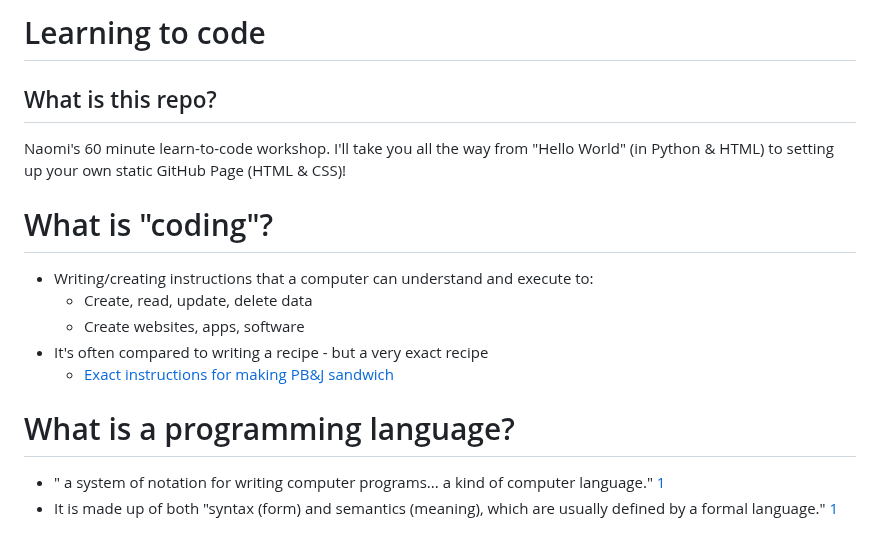
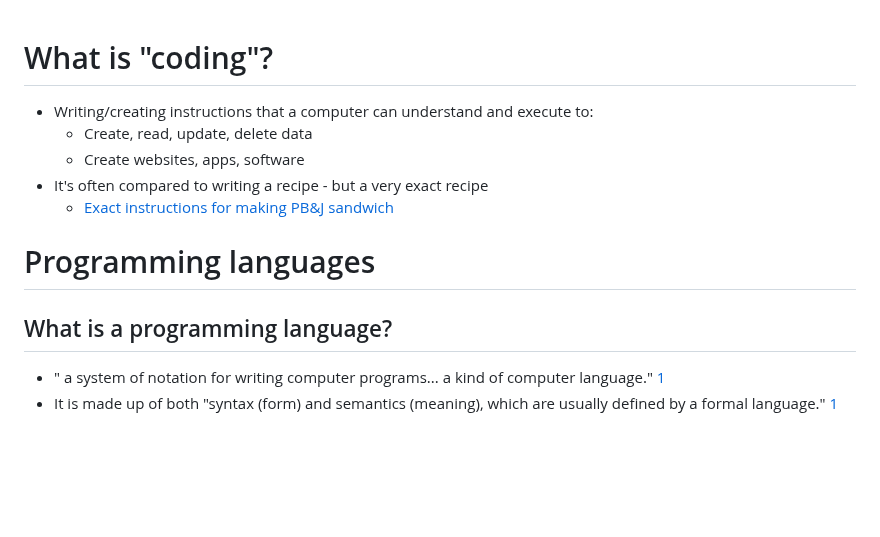
Before and after one commit to naomi789/learn-to-code, a Markdown page: full-notes.md, the part around the change. Drawn GitHub-style; blank space fills up the shorter version.

Commit message:
renaming sections

```diff
--- a/full-notes.md
+++ b/full-notes.md
@@ -1,7 +1,3 @@
-# Learning to code
-## What is this repo?
-Naomi's 60 minute learn-to-code workshop. I'll take you all the way from "Hello World" (in Python &amp; HTML) to setting up your own static GitHub Page (HTML &amp; CSS)!
-
 # What is "coding"?
  - Writing/creating instructions that a computer can understand and execute to:
    - Create, read, update, delete data
@@ -9,7 +5,8 @@ Naomi's 60 minute learn-to-code workshop. I'll take you all the way from "Hello
  - It's often compared to writing a recipe - but a very exact recipe
    - [Exact instructions for making PB&J sandwich](https://www.youtube.com/watch?v=Ct-lOOUqmyY)
 
-# What is a programming language?
+# Programming languages
+## What is a programming language?
  - " a system of notation for writing computer programs... a kind of computer language." [1](https://en.wikipedia.org/wiki/Programming_language)
  - It is made up of both "syntax (form) and semantics (meaning), which are usually defined by a formal language." [1](https://en.wikipedia.org/wiki/Programming_language)
 
```
